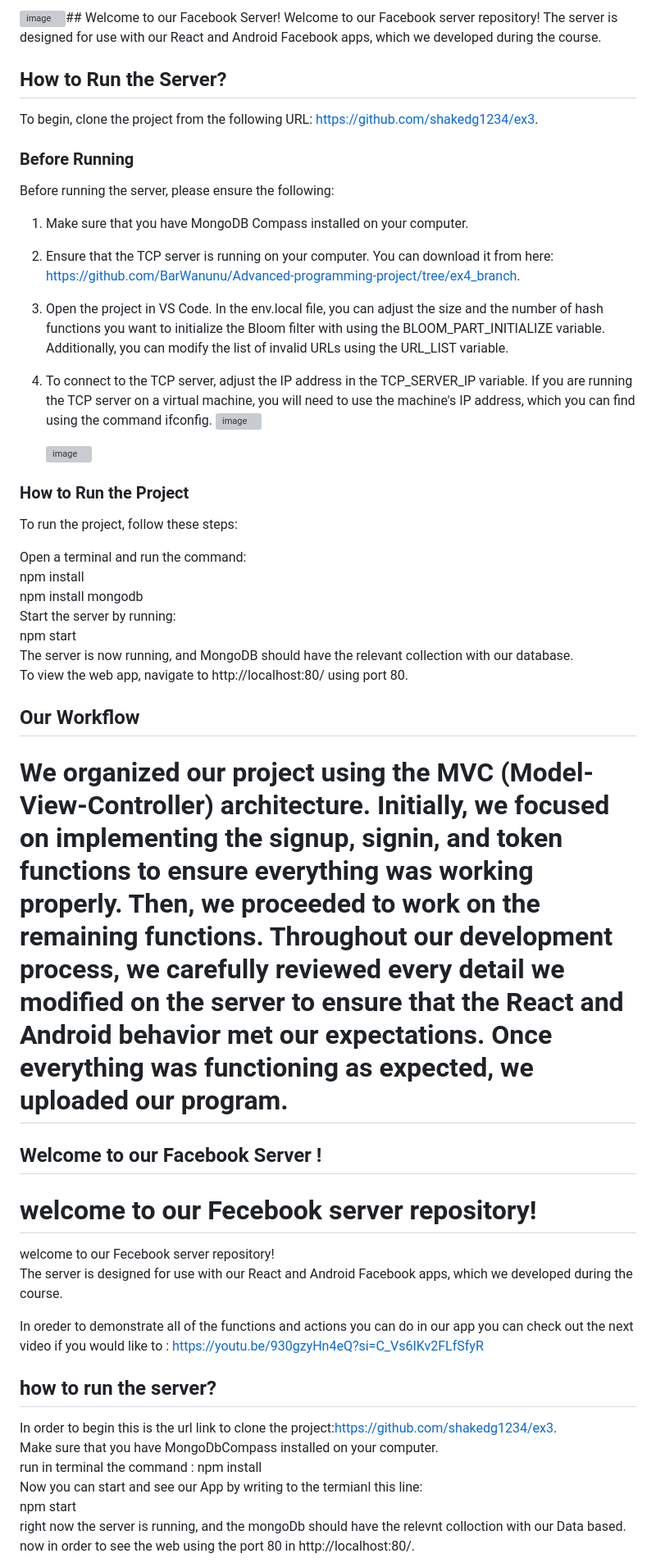
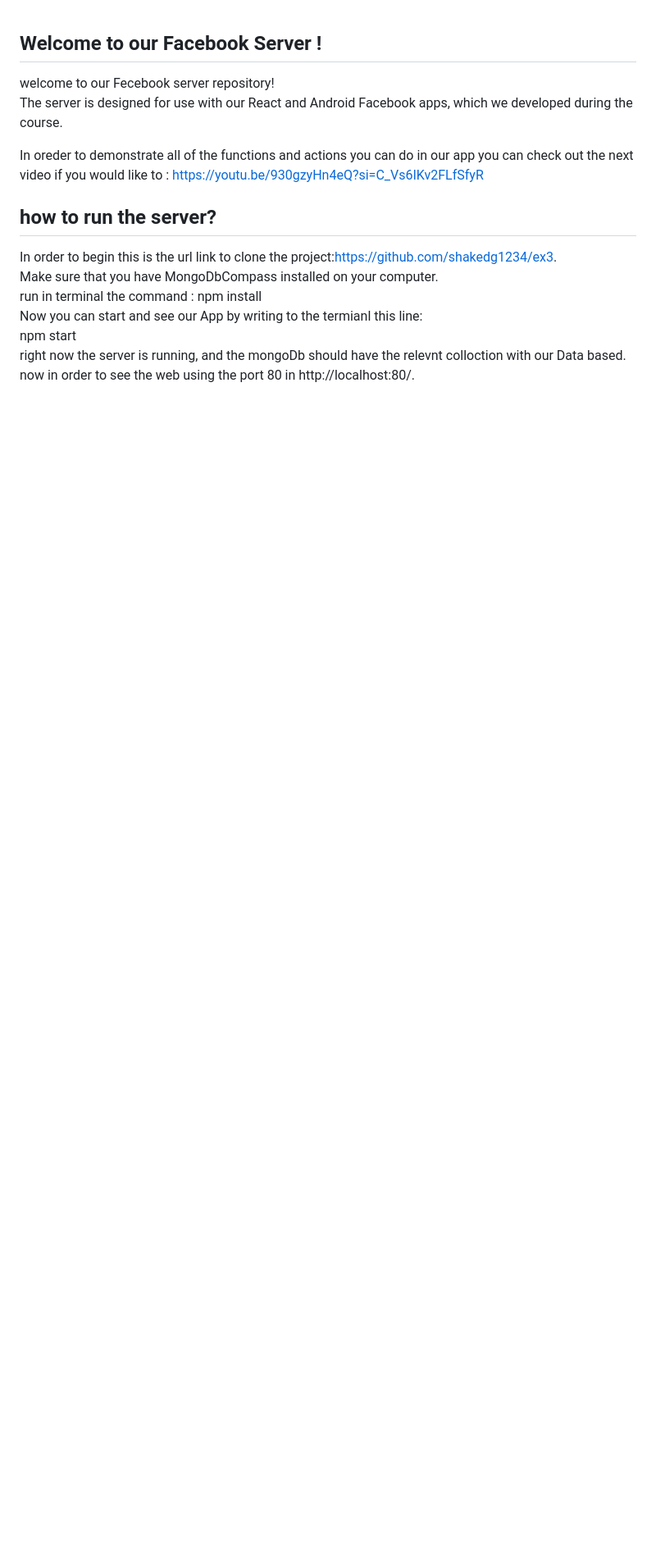
Before and after one commit to BarWanunu/Facebook-Project-Server, a Markdown page: README.md, the part around the change printed below. Shown: that part at 82% size. Rendered like a GitHub page; blank space fills up the shorter version; grey boxes are pictures that could not be loaded.

```diff
--- a/README.md
+++ b/README.md
@@ -1,37 +1,4 @@
-![image](https://github.com/shakedg1234/ex3/assets/132774208/bd994cf8-1cc7-41cb-b658-cb92ec9756f5)## Welcome to our Facebook Server!
-Welcome to our Facebook server repository! The server is designed for use with our React and Android Facebook apps, which we developed during the course.
-
-## How to Run the Server?
-To begin, clone the project from the following URL: https://github.com/shakedg1234/ex3.
-
-### Before Running
-Before running the server, please ensure the following:
-
-1. Make sure that you have MongoDB Compass installed on your computer.
-2. Ensure that the TCP server is running on your computer. You can download it from here: https://github.com/BarWanunu/Advanced-programming-project/tree/ex4_branch.
-3. Open the project in VS Code. In the env.local file, you can adjust the size and the number of hash functions you want to initialize the Bloom filter with using the BLOOM_PART_INITIALIZE variable. Additionally, you can modify the list of invalid URLs using the URL_LIST variable.
-4. To connect to the TCP server, adjust the IP address in the TCP_SERVER_IP variable. If you are running the TCP server on a virtual machine, you will need to use the machine's IP address, which you can find using the command ifconfig.
-![image](https://github.com/shakedg1234/ex3/assets/132774208/bed8ed8c-2f56-489a-8d95-e5f16ecd2ddc)
-
-   ![image](https://github.com/shakedg1234/ex3/assets/132774208/3f264bb5-9fa4-4644-817a-d9d639dd6a9d)
-
-### How to Run the Project
-To run the project, follow these steps: <br>
-
-Open a terminal and run the command:<br>
-npm install<br>
-npm install mongodb <br>
-Start the server by running:<br>
-npm start<br>
-The server is now running, and MongoDB should have the relevant collection with our database.<br>
-To view the web app, navigate to http://localhost:80/ using port 80.<br>
-## Our Workflow
-We organized our project using the MVC (Model-View-Controller) architecture. Initially, we focused on implementing the signup, signin, and token functions to ensure everything was working properly. Then, we proceeded to work on the remaining functions. Throughout our development process, we carefully reviewed every detail we modified on the server to ensure that the React and Android behavior met our expectations. Once everything was functioning as expected, we uploaded our program.
-=======
 ## Welcome to our Facebook Server !
-
-welcome to our Fecebook server repository!  <br>
-=======
 welcome to our Fecebook server repository! <br>
 The server is designed for use with our React and Android Facebook apps, which we developed during the course. <br>
 
```
Also changed, not shown: other parts of README.md (+0 -7 lines).
